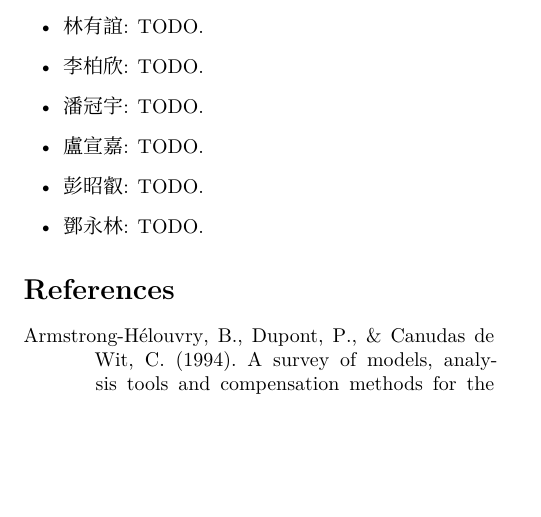
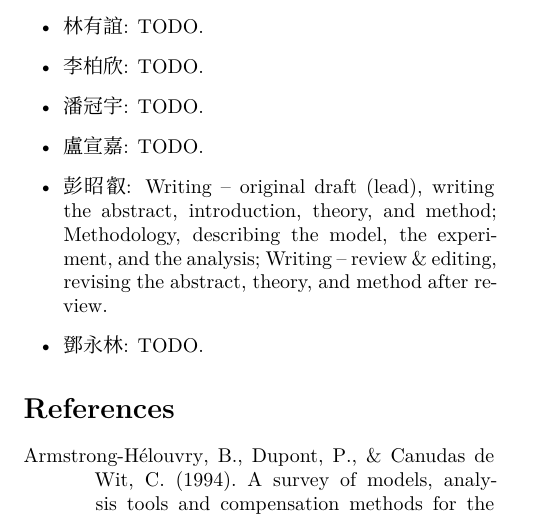
Before and after one commit to ANDYTIEN1/course-automatic-control-experiment-duckiebot, a LaTeX paper (doc/report_Tien2026_WheelDynamics_Group05/main.tex, which reads doc/report_Tien2026_WheelDynamics_Group05/sections/contributions.tex): part of page 6 of 6, cut so that both start at the same text, the shorter picture padded with empty space. Compiled offline with XeLaTeX.

Commit message:
Describe the contributions of 彭昭叡
Co-Authored-By: Claude Opus 5.5 <noreply@anthropic.com>
Claude-Session: https://claude.ai/code/session_014UWZmCGczf3ghwrCV8ci95

```diff
--- a/doc/report_Tien2026_WheelDynamics_Group05/sections/contributions.tex
+++ b/doc/report_Tien2026_WheelDynamics_Group05/sections/contributions.tex
@@ -11,6 +11,8 @@
   \item 李柏欣: TODO.
   \item 潘冠宇: TODO.
   \item 盧宣嘉: TODO.
-  \item 彭昭叡: TODO.
+  \item 彭昭叡: Writing -- original draft (lead), writing the abstract, introduction, theory, and method;
+    Methodology, describing the model, the experiment, and the analysis;
+    Writing -- review \& editing, revising the abstract, theory, and method after review.
   \item 鄧永林: TODO.
 \end{itemize}
```
